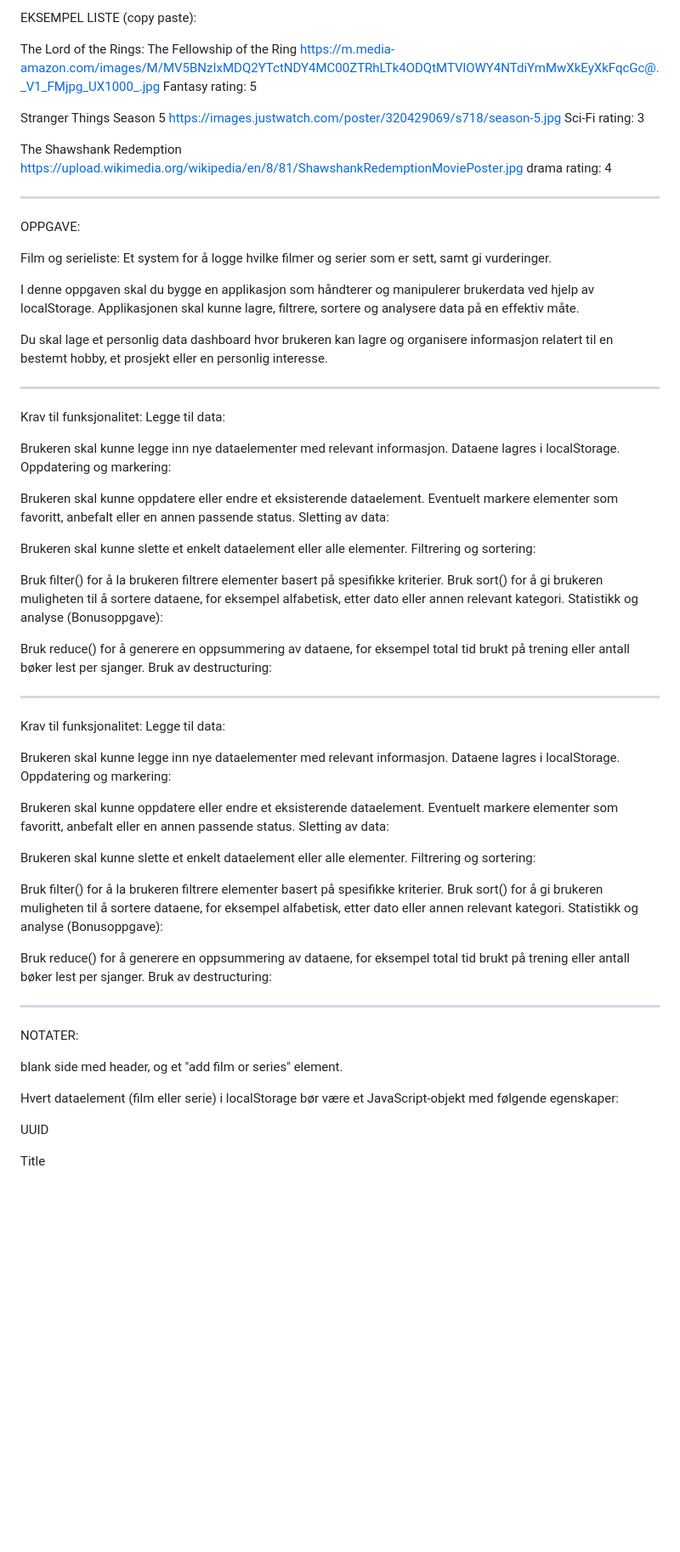
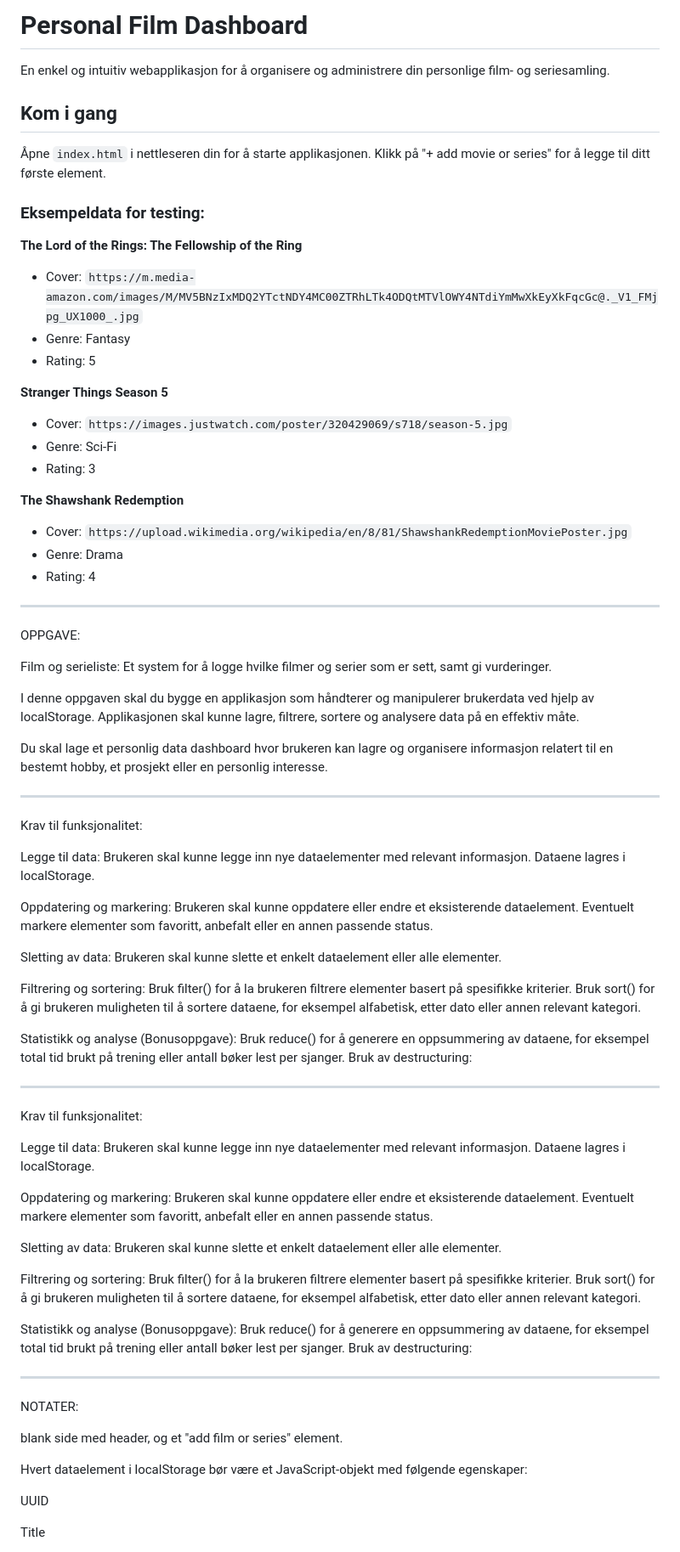
Before and after one commit to jespergran98/personligFilmDashboard, a Markdown page: readme.md, the part around one of its changes. Shown at 85% size. Rendered like a GitHub page; blank space fills up the shorter version.

Commit message:
Oppdatert README med eksempler for å kopiere og lime inn

```diff
--- a/readme.md
+++ b/readme.md
@@ -1,19 +1,27 @@
-EKSEMPEL LISTE (copy paste):
+# Personal Film Dashboard
 
-The Lord of the Rings: The Fellowship of the Ring
-https://m.media-amazon.com/images/M/MV5BNzIxMDQ2YTctNDY4MC00ZTRhLTk4ODQtMTVlOWY4NTdiYmMwXkEyXkFqcGc@._V1_FMjpg_UX1000_.jpg
-Fantasy
-rating: 5
+En enkel og intuitiv webapplikasjon for å organisere og administrere din personlige film- og seriesamling.
 
-Stranger Things Season 5
-https://images.justwatch.com/poster/320429069/s718/season-5.jpg
-Sci-Fi
-rating: 3
+## Kom i gang
 
-The Shawshank Redemption
-https://upload.wikimedia.org/wikipedia/en/8/81/ShawshankRedemptionMoviePoster.jpg
-drama
-rating: 4
+Åpne `index.html` i nettleseren din for å starte applikasjonen. Klikk på "+ add movie or series" for å legge til ditt første element.
+
+### Eksempeldata for testing:
+
+**The Lord of the Rings: The Fellowship of the Ring**
+- Cover: `https://m.media-amazon.com/images/M/MV5BNzIxMDQ2YTctNDY4MC00ZTRhLTk4ODQtMTVlOWY4NTdiYmMwXkEyXkFqcGc@._V1_FMjpg_UX1000_.jpg`
+- Genre: Fantasy
+- Rating: 5
+
+**Stranger Things Season 5**
+- Cover: `https://images.justwatch.com/poster/320429069/s718/season-5.jpg`
+- Genre: Sci-Fi
+- Rating: 3
+
+**The Shawshank Redemption**
+- Cover: `https://upload.wikimedia.org/wikipedia/en/8/81/ShawshankRedemptionMoviePoster.jpg`
+- Genre: Drama
+- Rating: 4
 
 ---
 
@@ -28,46 +36,46 @@ Du skal lage et personlig data dashboard hvor brukeren kan lagre og organisere i
 ---
 
 Krav til funksjonalitet:
+
 Legge til data:
-
 Brukeren skal kunne legge inn nye dataelementer med relevant informasjon.
 Dataene lagres i localStorage.
+
 Oppdatering og markering:
-
 Brukeren skal kunne oppdatere eller endre et eksisterende dataelement.
 Eventuelt markere elementer som favoritt, anbefalt eller en annen passende status.
+
 Sletting av data:
+Brukeren skal kunne slette et enkelt dataelement eller alle elementer.
 
-Brukeren skal kunne slette et enkelt dataelement eller alle elementer.
 Filtrering og sortering:
-
 Bruk filter() for å la brukeren filtrere elementer basert på spesifikke kriterier.
 Bruk sort() for å gi brukeren muligheten til å sortere dataene, for eksempel alfabetisk, etter dato eller annen relevant kategori.
+
 Statistikk og analyse (Bonusoppgave):
-
 Bruk reduce() for å generere en oppsummering av dataene, for eksempel total tid brukt på trening eller antall bøker lest per sjanger.
 Bruk av destructuring:
 
 ---
 
 Krav til funksjonalitet:
+
 Legge til data:
-
 Brukeren skal kunne legge inn nye dataelementer med relevant informasjon.
 Dataene lagres i localStorage.
+
 Oppdatering og markering:
-
 Brukeren skal kunne oppdatere eller endre et eksisterende dataelement.
 Eventuelt markere elementer som favoritt, anbefalt eller en annen passende status.
+
 Sletting av data:
+Brukeren skal kunne slette et enkelt dataelement eller alle elementer.
 
-Brukeren skal kunne slette et enkelt dataelement eller alle elementer.
 Filtrering og sortering:
-
 Bruk filter() for å la brukeren filtrere elementer basert på spesifikke kriterier.
 Bruk sort() for å gi brukeren muligheten til å sortere dataene, for eksempel alfabetisk, etter dato eller annen relevant kategori.
+
 Statistikk og analyse (Bonusoppgave):
-
 Bruk reduce() for å generere en oppsummering av dataene, for eksempel total tid brukt på trening eller antall bøker lest per sjanger.
 Bruk av destructuring:
 
@@ -77,8 +85,7 @@ NOTATER:
 
 blank side med header, og et "add film or series" element.
 
-Hvert dataelement (film eller serie) i localStorage bør være et JavaScript-objekt med følgende egenskaper:
-
+Hvert dataelement i localStorage bør være et JavaScript-objekt med følgende egenskaper:
 
 UUID
 
```
Also changed, not shown: other parts of readme.md (+23 -2 lines).
